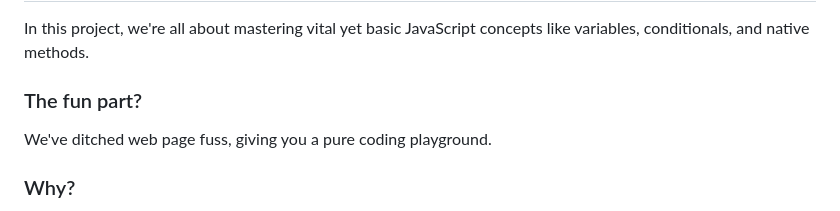
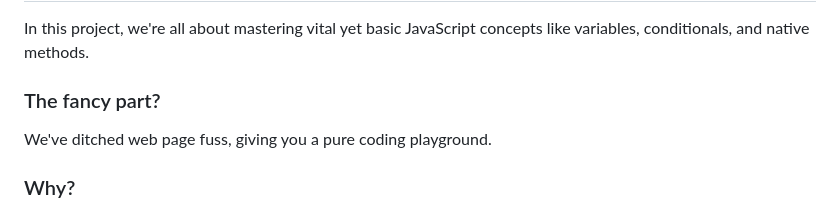
Before and after one commit to usha1506/project-pizza, a Markdown page: README.md, the part around the change. GitHub-like rendering.

```diff
--- a/README.md
+++ b/README.md
@@ -16,7 +16,7 @@ Have you deployed your project somewhere? Be sure to include the link to the dep
 
 In this project, we're all about mastering vital yet basic JavaScript concepts like variables, conditionals, and native methods.
 
-### The fun part?
+### The fancy part?
 
 We've ditched web page fuss, giving you a pure coding playground.
 
```
